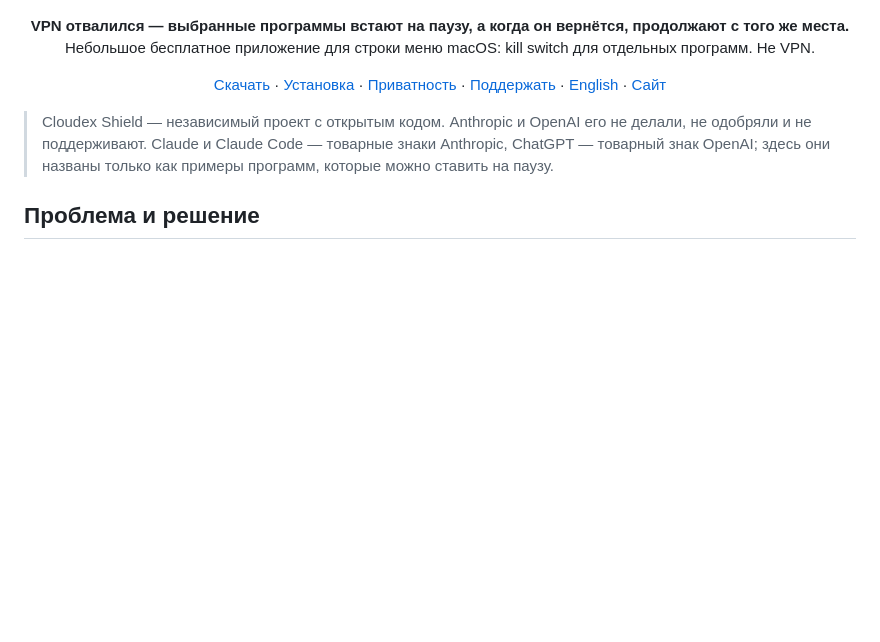
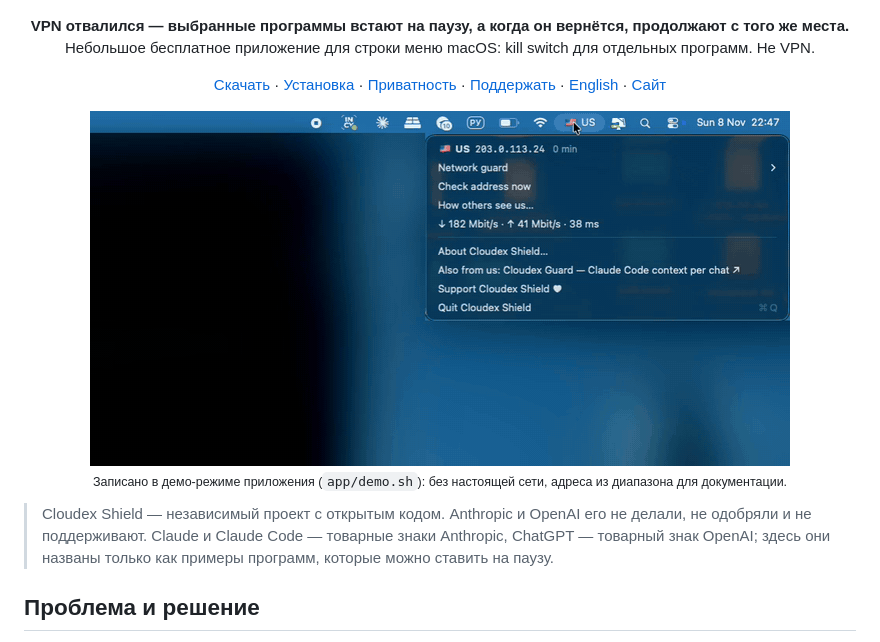
Before and after one commit to trapastnik/cloudex-shield, a Markdown page: README.ru.md, the part around the change. GitHub-like rendering; pictures changed too: assets/demo.gif (added); blank space fills up the shorter version.

Commit message:
Демо: запись меню в демо-режиме (выбор программ и стран, ❄︎BR, возврат), фон вне меню размыт; GIF в README
Co-Authored-By: Claude Opus 5.5 <noreply@anthropic.com>

```diff
--- a/README.ru.md
+++ b/README.ru.md
@@ -4,6 +4,8 @@
 Небольшое бесплатное приложение для строки меню macOS: kill switch для отдельных программ. Не VPN.</p>
 
 <p align="center"><a href="https://github.com/trapastnik/cloudex-shield/releases/latest">Скачать</a> · <a href="#установка">Установка</a> · <a href="#ваши-данные-остаются-вашими">Приватность</a> · <a href="#поддержать">Поддержать</a> · <a href="README.md">English</a> · <a href="https://medfab-dev.tech/ru/cloudex-shield/">Сайт</a></p>
+
+<p align="center"><img src="assets/demo.gif" alt="Меню Cloudex Shield: выбор программ и разрешённых стран; выход VPN прыгает в Бразилию, Claude и ChatGPT на паузе; адрес вернулся" width="700"><br><sub>Записано в демо-режиме приложения (<code>app/demo.sh</code>): без настоящей сети, адреса из диапазона для документации.</sub></p>
 
 > Cloudex Shield — независимый проект с открытым кодом. Anthropic и OpenAI его не делали, не одобряли и не поддерживают. Claude и Claude Code — товарные знаки Anthropic, ChatGPT — товарный знак OpenAI; здесь они названы только как примеры программ, которые можно ставить на паузу.
 
```
Also changed, not shown: README.md (+2 -0 lines), assets/demo-poster.png (added), 1 other file.
